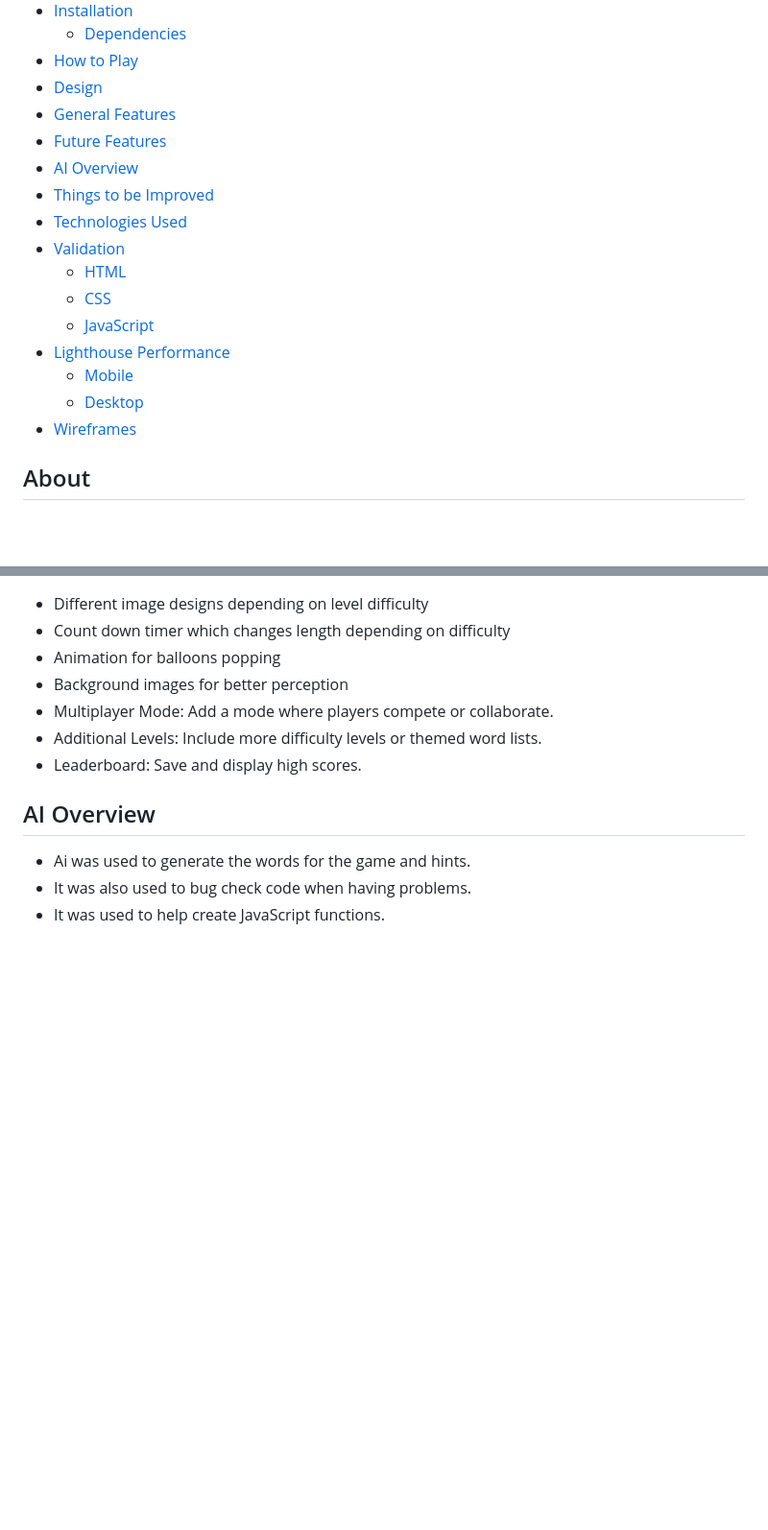
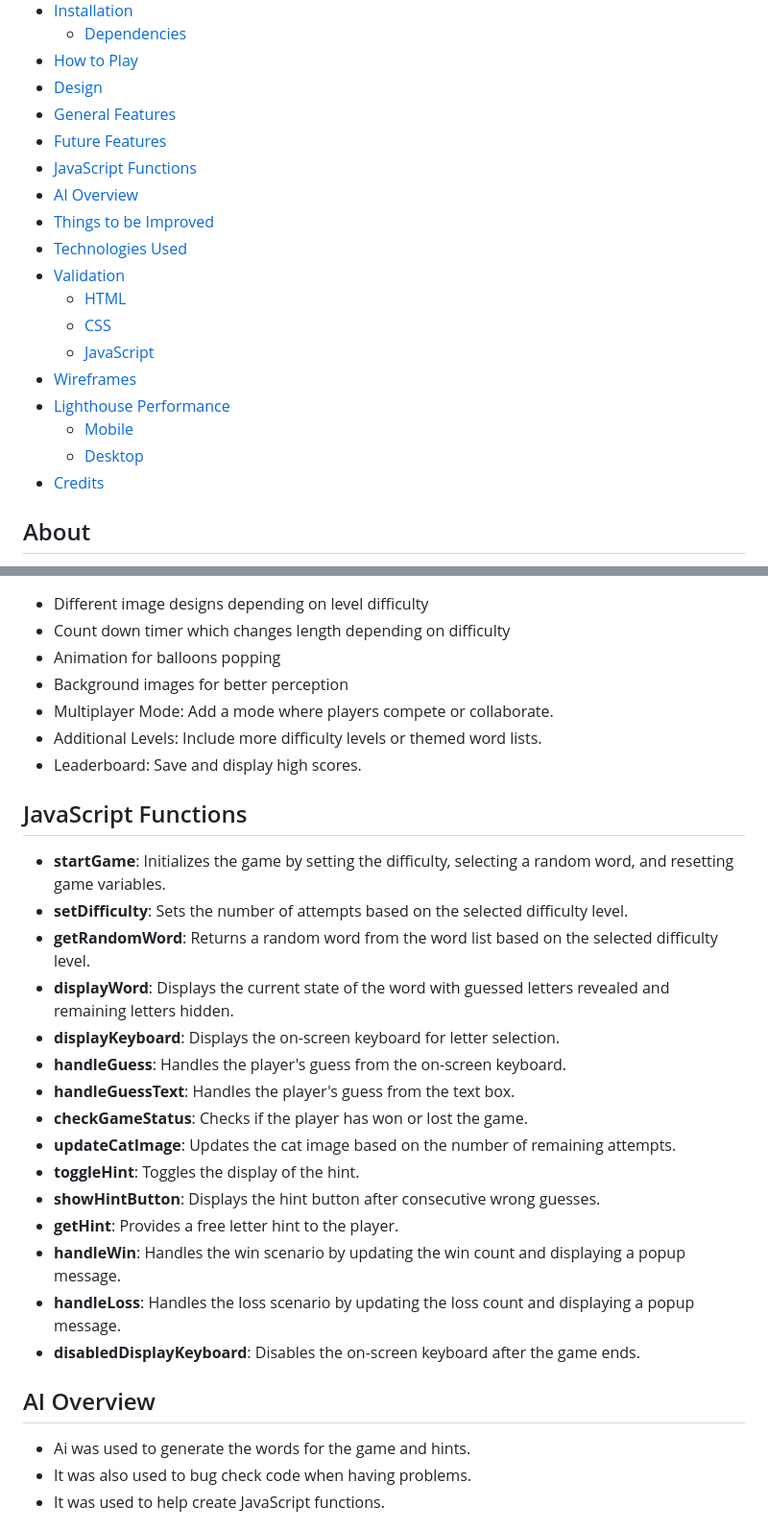
Before and after one commit to Richfletch92/Burger-Quest, a Markdown page: README.md, 2 parts joined by grey strips. Shown: that part at 96% size. GitHub-like rendering; blank space fills up the shorter version.

Commit message:
add validation and JS explaination to README

```diff
--- a/README.md
+++ b/README.md
@@ -24,6 +24,7 @@
 - [Design](#design)
 - [General Features](#general-features)
 - [Future Features](#future-features)
+- [JavaScript Functions](#javascript-functions)
 - [AI Overview](#ai-overview)
 - [Things to be Improved](#things-to-be-improved)
 - [Technologies Used](#technologies-used)
@@ -31,10 +32,11 @@
     - [HTML](#html)
     - [CSS](#css)
     - [JavaScript](#javascript)
+- [Wireframes](#wireframes)
 - [Lighthouse Performance](#lighthouse-performance)
     - [Mobile](#mobile)
     - [Desktop](#desktop)
-- [Wireframes](#wireframes)
+- [Credits](#credits)
 
 ## About
 Burger Quest is an interactive and engaging word-guessing game designed for players of all ages. The primary goal of the game is to guess the hidden word by selecting letters within a limited number of attempts. The game offers various difficulty levels to cater to different skill sets, making it both challenging and entertaining. The project was developed as part of a hackathon organized by Code Institute, with a focus on creating a fun and educational experience that helps improve vocabulary and spelling skills. The design is kid-friendly, featuring vibrant colors and playful animations to enhance the user experience.
@@ -107,6 +109,24 @@ The game does not require external libraries. All styles and scripts are include
 - Additional Levels: Include more difficulty levels or themed word lists.
 - Leaderboard: Save and display high scores.
 
+## JavaScript Functions
+
+- **startGame**: Initializes the game by setting the difficulty, selecting a random word, and resetting game variables.
+- **setDifficulty**: Sets the number of attempts based on the selected difficulty level.
+- **getRandomWord**: Returns a random word from the word list based on the selected difficulty level.
+- **displayWord**: Displays the current state of the word with guessed letters revealed and remaining letters hidden.
+- **displayKeyboard**: Displays the on-screen keyboard for letter selection.
+- **handleGuess**: Handles the player's guess from the on-screen keyboard.
+- **handleGuessText**: Handles the player's guess from the text box.
+- **checkGameStatus**: Checks if the player has won or lost the game.
+- **updateCatImage**: Updates the cat image based on the number of remaining attempts.
+- **toggleHint**: Toggles the display of the hint.
+- **showHintButton**: Displays the hint button after consecutive wrong guesses.
+- **getHint**: Provides a free letter hint to the player.
+- **handleWin**: Handles the win scenario by updating the win count and displaying a popup message.
+- **handleLoss**: Handles the loss scenario by updating the loss count and displaying a popup message.
+- **disabledDisplayKeyboard**: Disables the on-screen keyboard after the game ends.
+
 ## AI Overview
 
 - Ai was used to generate the words for the game and hints.
```
Also changed, not shown: other parts of README.md (+7 -3 lines).
